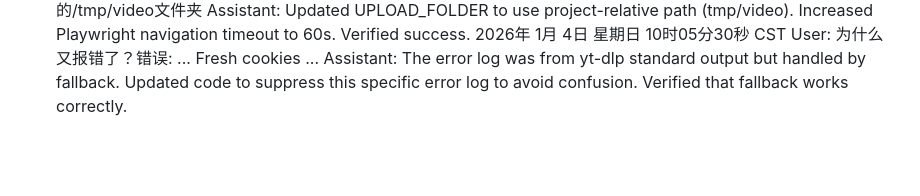
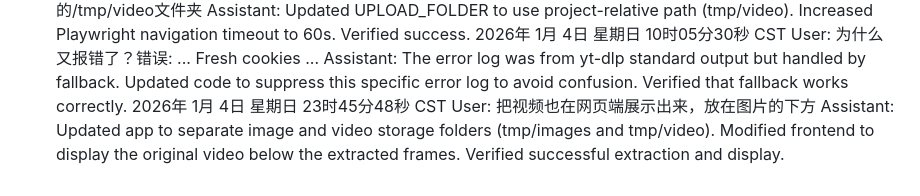
Before and after one commit to qq939/cutVedio, a Markdown page: user_history.md, the part around the change. GitHub-like rendering; blank space fills up the shorter version.

Commit message:
Update user history

```diff
--- a/user_history.md
+++ b/user_history.md
@@ -54,3 +54,6 @@ Assistant: Updated UPLOAD_FOLDER to use project-relative path (tmp/video). Incre
 2026年 1月 4日 星期日 10时05分30秒 CST
 User: 为什么又报错了？错误: ... Fresh cookies ...
 Assistant: The error log was from yt-dlp standard output but handled by fallback. Updated code to suppress this specific error log to avoid confusion. Verified that fallback works correctly.
+2026年 1月 4日 星期日 23时45分48秒 CST
+User: 把视频也在网页端展示出来，放在图片的下方
+Assistant: Updated app to separate image and video storage folders (tmp/images and tmp/video). Modified frontend to display the original video below the extracted frames. Verified successful extraction and display.
```
